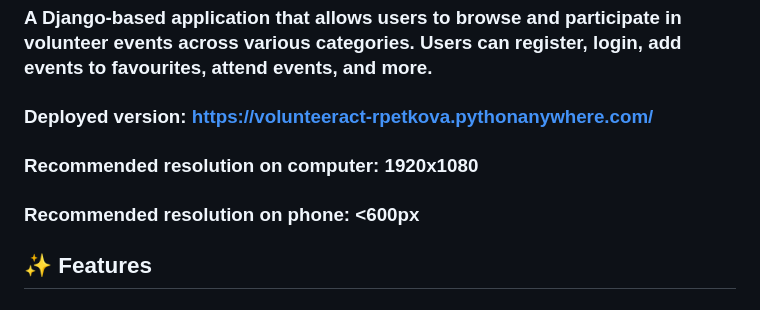
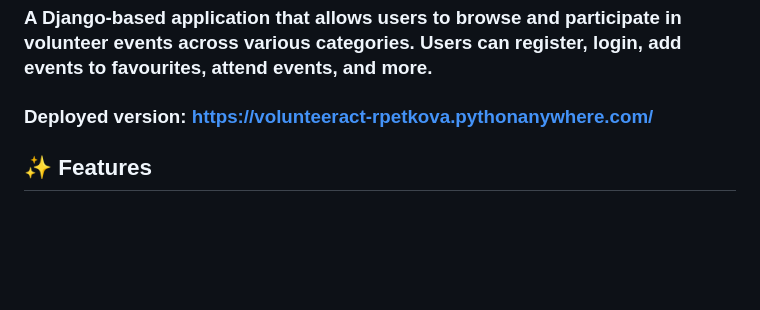
Before and after one commit to rayapetkova/VolunteerAct, a Markdown page: README.md, the part around the change. Rendered like a GitHub page; blank space fills up the shorter version.

```diff
--- a/README.md
+++ b/README.md
@@ -2,9 +2,6 @@
 ### A Django-based application that allows users to browse and participate in volunteer events across various categories. Users can register, login, add events to favourites, attend events, and more.
 
 ### Deployed version: https://volunteeract-rpetkova.pythonanywhere.com/
-
-### Recommended resolution on computer: 1920x1080
-### Recommended resolution on phone: <600px
 
 ## ✨ Features
 ### 🔐 Authentication
```
